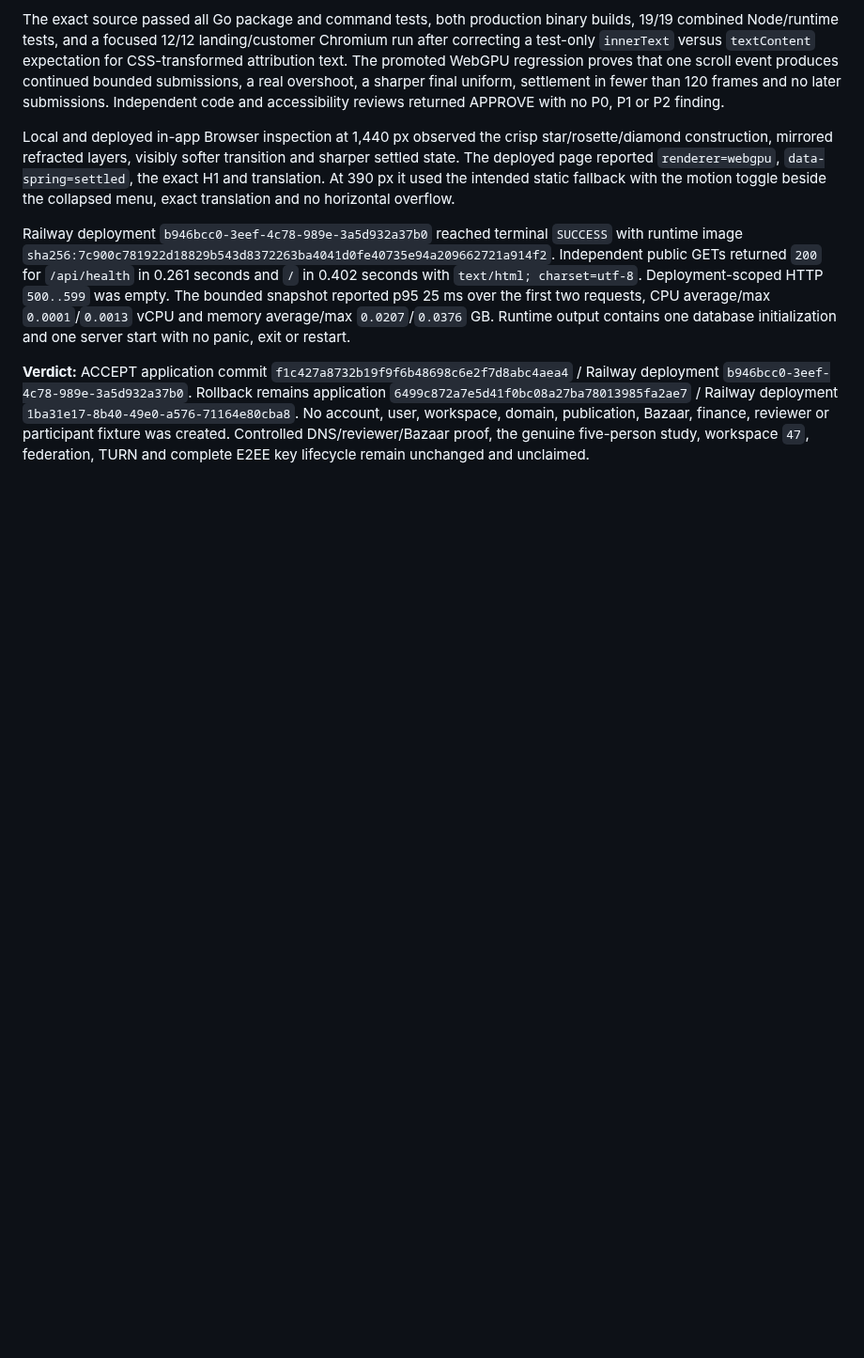
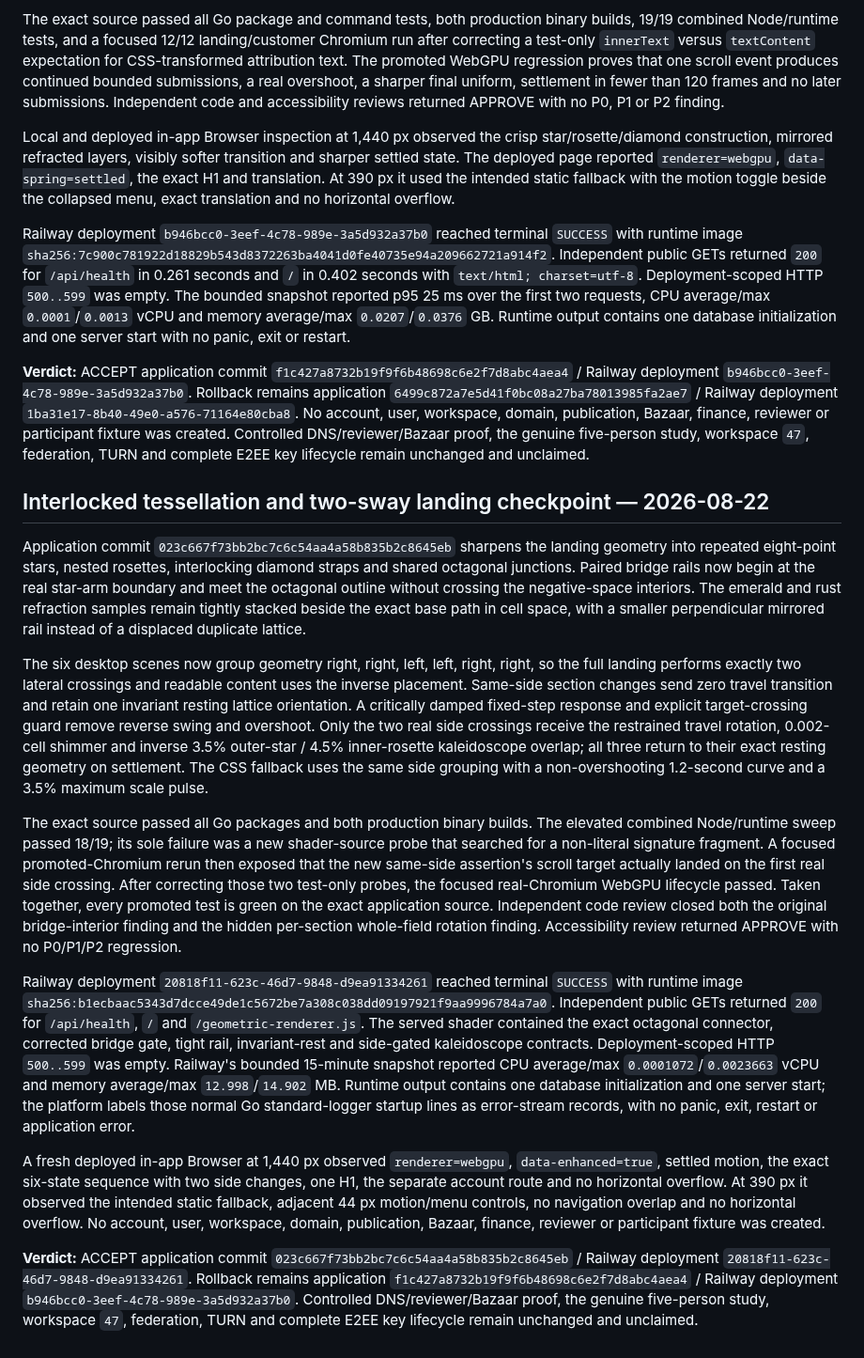
Before and after one commit to JadeZaher/taawun-01, a Markdown page: docs/reviews/continuous-live-qa.md, the part around the change. Shown at 94% size. GitHub-like rendering; blank space fills up the shorter version.

Commit message:
docs: record interlocked landing release QA

```diff
--- a/docs/reviews/continuous-live-qa.md
+++ b/docs/reviews/continuous-live-qa.md
@@ -1709,3 +1709,64 @@ publication, Bazaar, finance, reviewer or participant fixture was created.
 Controlled DNS/reviewer/Bazaar proof, the genuine five-person study, workspace
 `47`, federation, TURN and complete E2EE key lifecycle remain unchanged and
 unclaimed.
+
+## Interlocked tessellation and two-sway landing checkpoint — 2026-08-22
+
+Application commit `023c667f73bb2bc7c6c54aa4a58b835b2c8645eb` sharpens the
+landing geometry into repeated eight-point stars, nested rosettes, interlocking
+diamond straps and shared octagonal junctions. Paired bridge rails now begin at
+the real star-arm boundary and meet the octagonal outline without crossing the
+negative-space interiors. The emerald and rust refraction samples remain tightly
+stacked beside the exact base path in cell space, with a smaller perpendicular
+mirrored rail instead of a displaced duplicate lattice.
+
+The six desktop scenes now group geometry right, right, left, left, right,
+right, so the full landing performs exactly two lateral crossings and readable
+content uses the inverse placement. Same-side section changes send zero travel
+transition and retain one invariant resting lattice orientation. A critically
+damped fixed-step response and explicit target-crossing guard remove reverse
+swing and overshoot. Only the two real side crossings receive the restrained
+travel rotation, 0.002-cell shimmer and inverse 3.5% outer-star / 4.5%
+inner-rosette kaleidoscope overlap; all three return to their exact resting
+geometry on settlement. The CSS fallback uses the same side grouping with a
+non-overshooting 1.2-second curve and a 3.5% maximum scale pulse.
+
+The exact source passed all Go packages and both production binary builds.
+The elevated combined Node/runtime sweep passed 18/19; its sole failure was a
+new shader-source probe that searched for a non-literal signature fragment. A
+focused promoted-Chromium rerun then exposed that the new same-side assertion's
+scroll target actually landed on the first real side crossing. After correcting
+those two test-only probes, the focused real-Chromium WebGPU lifecycle passed.
+Taken together, every promoted test is green on the exact application source.
+Independent code review closed both the original bridge-interior finding and the
+hidden per-section whole-field rotation finding. Accessibility review returned
+APPROVE with no P0/P1/P2 regression.
+
+Railway deployment `20818f11-623c-46d7-9848-d9ea91334261` reached terminal
+`SUCCESS` with runtime image
+`sha256:b1ecbaac5343d7dcce49de1c5672be7a308c038dd09197921f9aa9996784a7a0`.
+Independent public GETs returned `200` for `/api/health`, `/` and
+`/geometric-renderer.js`. The served shader contained the exact octagonal
+connector, corrected bridge gate, tight rail, invariant-rest and side-gated
+kaleidoscope contracts. Deployment-scoped HTTP `500..599` was empty. Railway's
+bounded 15-minute snapshot reported CPU average/max
+`0.0001072`/`0.0023663` vCPU and memory average/max `12.998`/`14.902` MB.
+Runtime output contains one database initialization and one server start; the
+platform labels those normal Go standard-logger startup lines as error-stream
+records, with no panic, exit, restart or application error.
+
+A fresh deployed in-app Browser at 1,440 px observed `renderer=webgpu`,
+`data-enhanced=true`, settled motion, the exact six-state sequence with two side
+changes, one H1, the separate account route and no horizontal overflow. At
+390 px it observed the intended static fallback, adjacent 44 px motion/menu
+controls, no navigation overlap and no horizontal overflow. No account, user,
+workspace, domain, publication, Bazaar, finance, reviewer or participant fixture
+was created.
+
+**Verdict:** ACCEPT application commit
+`023c667f73bb2bc7c6c54aa4a58b835b2c8645eb` / Railway deployment
+`20818f11-623c-46d7-9848-d9ea91334261`. Rollback remains application
+`f1c427a8732b19f9f6b48698c6e2f7d8abc4aea4` / Railway deployment
+`b946bcc0-3eef-4c78-989e-3a5d932a37b0`. Controlled DNS/reviewer/Bazaar proof,
+the genuine five-person study, workspace `47`, federation, TURN and complete
+E2EE key lifecycle remain unchanged and unclaimed.
```
